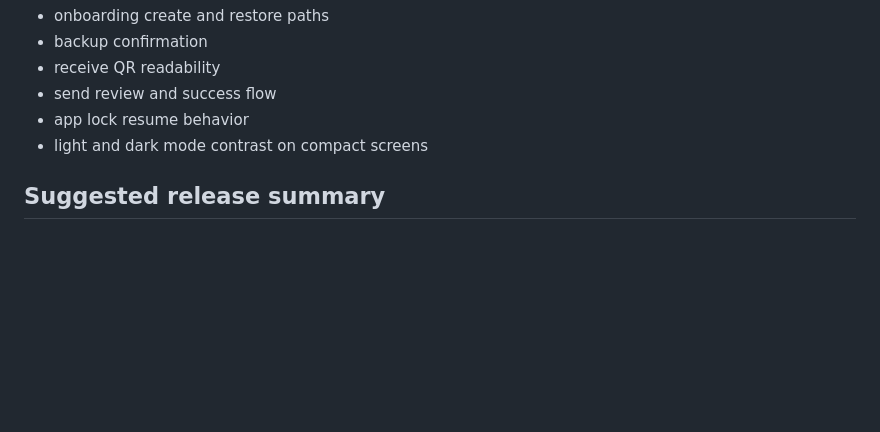
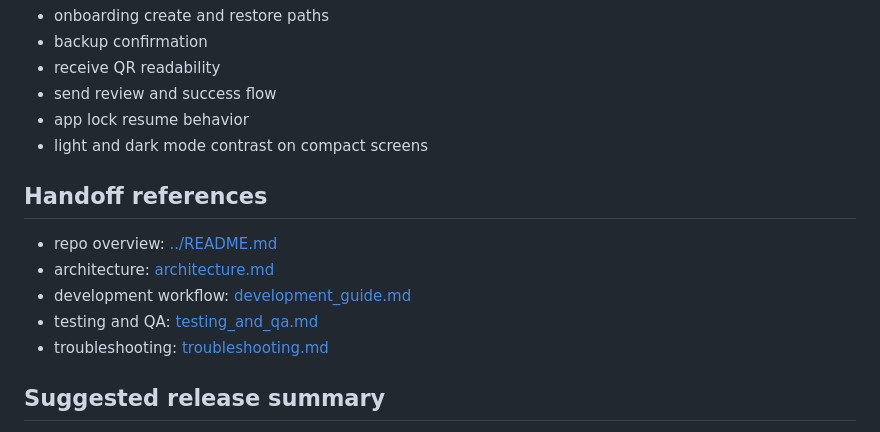
Before and after one commit to j-kon/root_wallet, a Markdown page: docs/release_notes.md, the part around one of its changes. GitHub-like rendering; blank space fills up the shorter version.

```diff
--- a/docs/release_notes.md
+++ b/docs/release_notes.md
@@ -93,6 +130,14 @@ Before cutting or promoting a build, run the checklist in [device_qa_checklist.m
 - app lock resume behavior
 - light and dark mode contrast on compact screens
 
+## Handoff references
+
+- repo overview: [../README.md](../README.md)
+- architecture: [architecture.md](architecture.md)
+- development workflow: [development_guide.md](development_guide.md)
+- testing and QA: [testing_and_qa.md](testing_and_qa.md)
+- troubleshooting: [troubleshooting.md](troubleshooting.md)
+
 ## Suggested release summary
 
 Root Wallet now ships a coherent self-custody Bitcoin testnet experience with production-style onboarding, send/receive flows, security controls, visual regression coverage, and polished cross-theme UI.
```
Also changed, not shown: other parts of docs/release_notes.md (+37 -0 lines).
